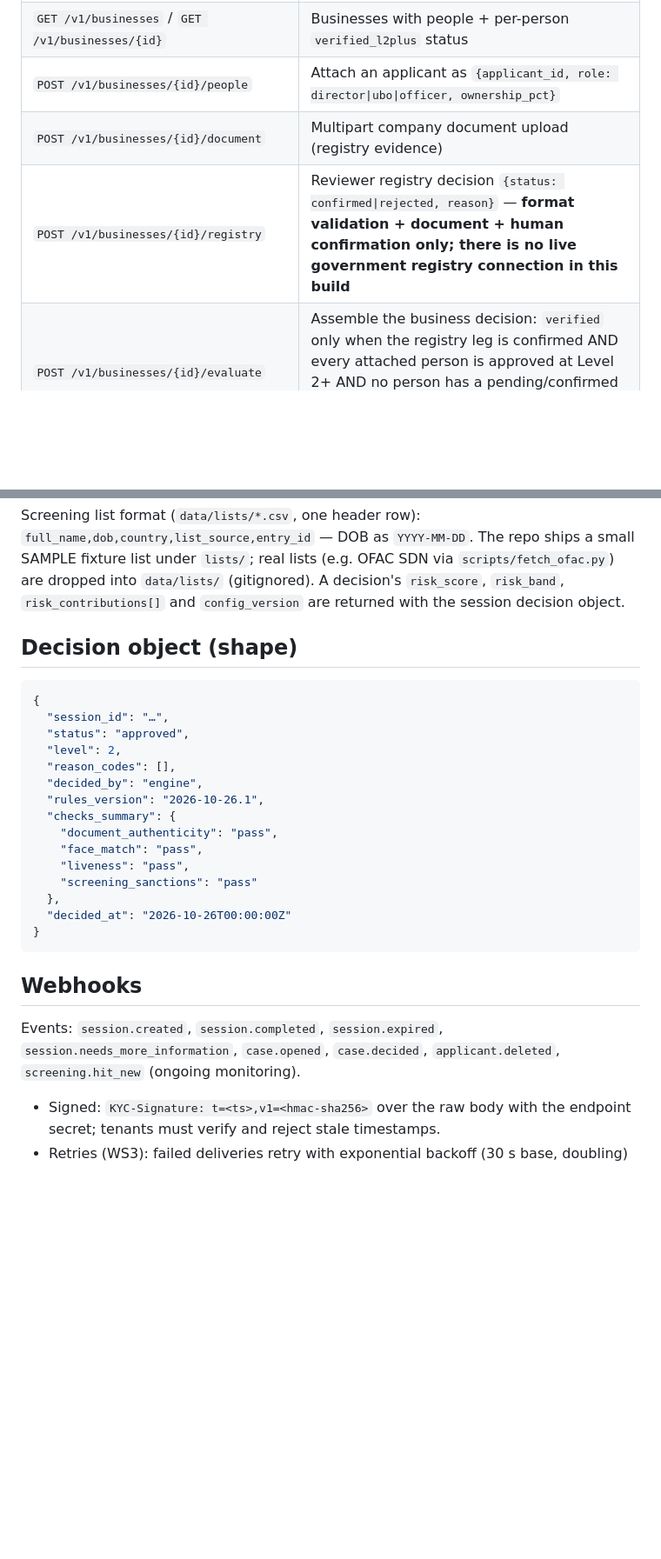
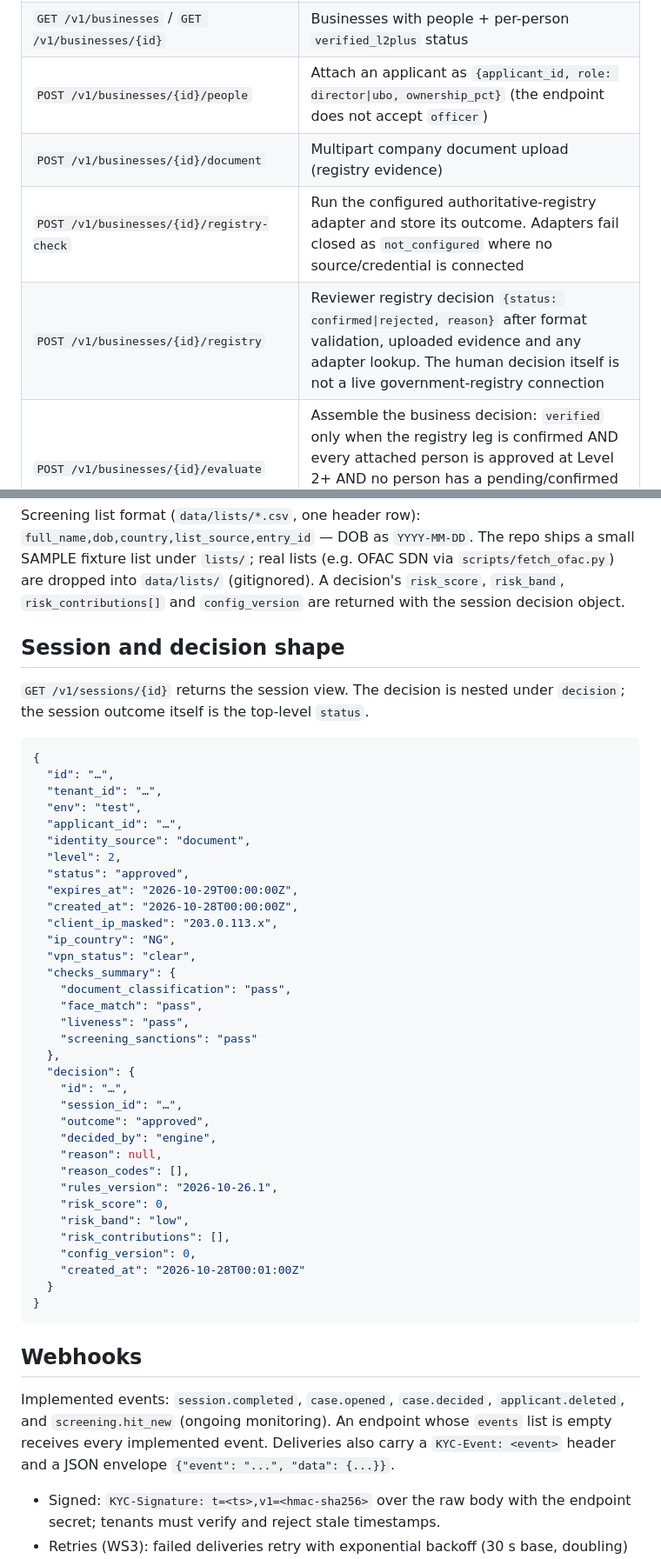
Before and after one commit to kilomene/KYC, a Markdown page: docs/API.md, 2 parts joined by grey strips. Shown at 87% size. GitHub-like rendering; blank space fills up the shorter version.

````diff
--- a/docs/API.md
+++ b/docs/API.md
@@ -73,9 +95,10 @@ it never silently falls back.
 | `GET /v1/cases/{id}` | Case detail — now includes `screening_hits`, the issued `credential` (if approved), and a deterministic `assist` block: `{label: "Assist — a human decides.", mismatches[], risk_summary, suggested_disposition, suggestion_reasons[]}` |
 | `POST /v1/businesses` | Create a KYB business `{legal_name, registration_number, country}` — the registration number is format-validated per country (NG/US/GB/CA/AU/DE/GH patterns); invalid format → `422` with the expected pattern |
 | `GET /v1/businesses` / `GET /v1/businesses/{id}` | Businesses with people + per-person `verified_l2plus` status |
-| `POST /v1/businesses/{id}/people` | Attach an applicant as `{applicant_id, role: director\|ubo\|officer, ownership_pct}` |
+| `POST /v1/businesses/{id}/people` | Attach an applicant as `{applicant_id, role: director\|ubo, ownership_pct}` (the endpoint does not accept `officer`) |
 | `POST /v1/businesses/{id}/document` | Multipart company document upload (registry evidence) |
-| `POST /v1/businesses/{id}/registry` | Reviewer registry decision `{status: confirmed\|rejected, reason}` — **format validation + document + human confirmation only; there is no live government registry connection in this build** |
+| `POST /v1/businesses/{id}/registry-check` | Run the configured authoritative-registry adapter and store its outcome. Adapters fail closed as `not_configured` where no source/credential is connected |
+| `POST /v1/businesses/{id}/registry` | Reviewer registry decision `{status: confirmed\|rejected, reason}` after format validation, uploaded evidence and any adapter lookup. The human decision itself is not a live government-registry connection |
 | `POST /v1/businesses/{id}/evaluate` | Assemble the business decision: `verified` only when the registry leg is confirmed AND every attached person is approved at Level 2+ AND no person has a pending/confirmed screening hit; otherwise `pending`/`rejected` with named reasons |
 | `POST /v1/monitoring/rescreen` | Re-screen all approved applicants of the tenant against the CURRENT lists. New matches → `monitoring_alerts` rows + `screening.hit_new` webhook + a reopened case. Returns `{screened, new_hits, alerts}` |
 | `GET /v1/monitoring/alerts` | Monitoring alerts for the tenant |
@@ -161,31 +192,57 @@ The repo ships a small SAMPLE fixture list under `lists/`; real lists
 `risk_contributions[]` and `config_version` are returned with the
 session decision object.
 
-## Decision object (shape)
+## Session and decision shape
+
+`GET /v1/sessions/{id}` returns the session view. The decision is
+nested under `decision`; the session outcome itself is the top-level
+`status`.
 
 ```json
 {
-  "session_id": "…",
+  "id": "…",
+  "tenant_id": "…",
+  "env": "test",
+  "applicant_id": "…",
+  "identity_source": "document",
+  "level": 2,
   "status": "approved",
-  "level": 2,
-  "reason_codes": [],
-  "decided_by": "engine",
-  "rules_version": "2026-10-26.1",
+  "expires_at": "2026-10-29T00:00:00Z",
+  "created_at": "2026-10-28T00:00:00Z",
+  "client_ip_masked": "203.0.113.x",
+  "ip_country": "NG",
+  "vpn_status": "clear",
   "checks_summary": {
-    "document_authenticity": "pass",
+    "document_classification": "pass",
     "face_match": "pass",
     "liveness": "pass",
     "screening_sanctions": "pass"
   },
-  "decided_at": "2026-10-26T00:00:00Z"
+  "decision": {
+    "id": "…",
+    "session_id": "…",
+    "outcome": "approved",
+    "decided_by": "engine",
+    "reason": null,
+    "reason_codes": [],
+    "rules_version": "2026-10-26.1",
+    "risk_score": 0,
+    "risk_band": "low",
+    "risk_contributions": [],
+    "config_version": 0,
+    "created_at": "2026-10-28T00:01:00Z"
+  }
 }
 ```
 
 ## Webhooks
 
-Events: `session.created`, `session.completed`, `session.expired`,
-`session.needs_more_information`, `case.opened`, `case.decided`,
-`applicant.deleted`, `screening.hit_new` (ongoing monitoring).
+Implemented events: `session.completed`, `case.opened`,
+`case.decided`, `applicant.deleted`, and `screening.hit_new`
+(ongoing monitoring). An endpoint whose `events` list is empty
+receives every implemented event. Deliveries also carry a
+`KYC-Event: <event>` header and a JSON envelope
+`{"event": "...", "data": {...}}`.
 
 - Signed: `KYC-Signature: t=<ts>,v1=<hmac-sha256>` over the raw body with
   the endpoint secret; tenants must verify and reject stale timestamps.
````
Also changed, not shown: other parts of docs/API.md (+51 -20 lines).
